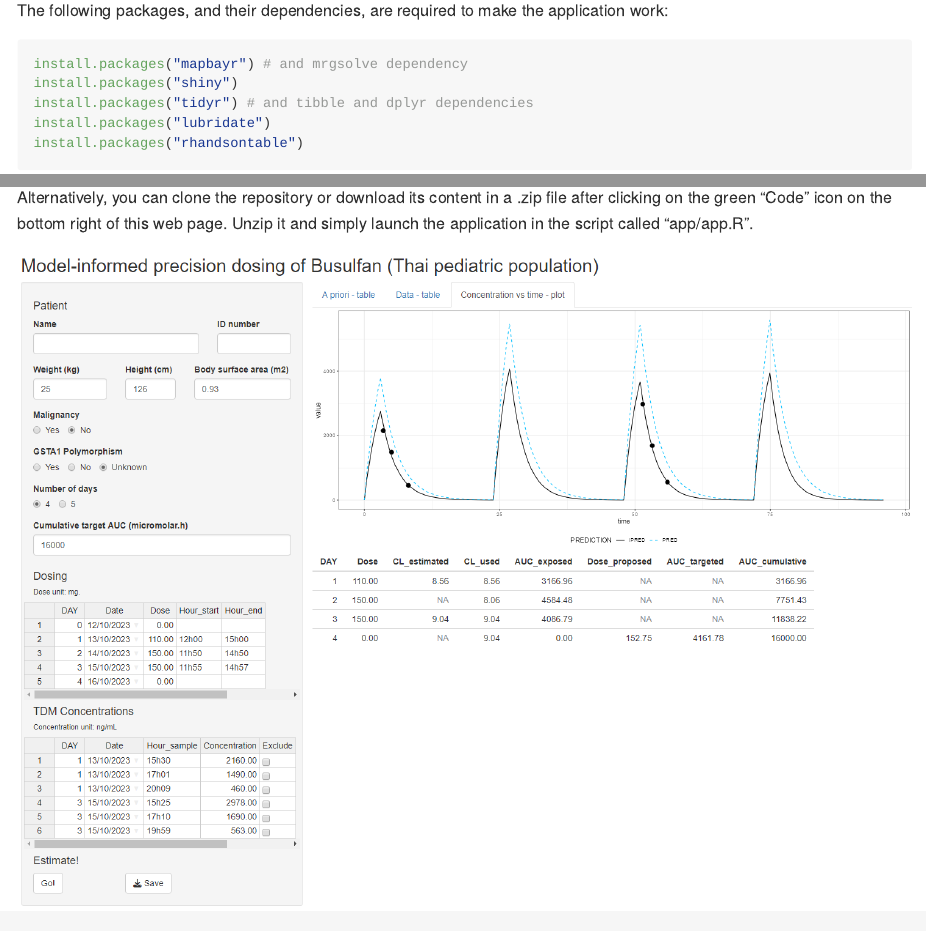
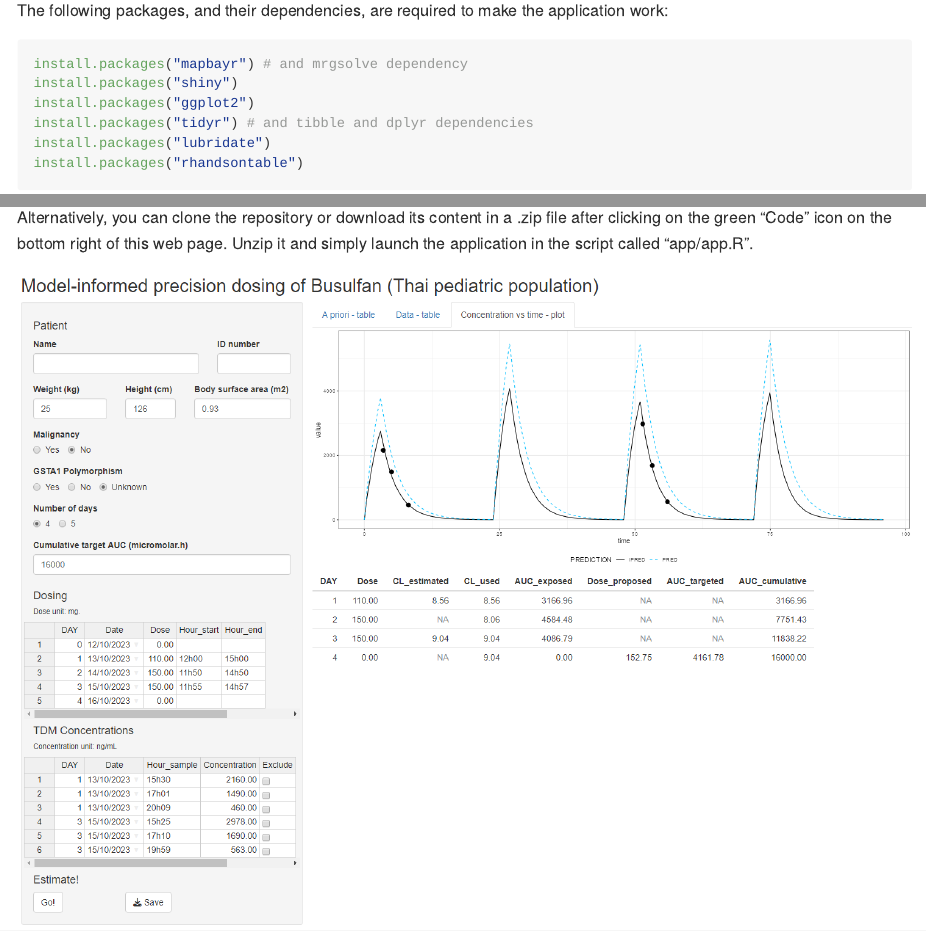
Before and after one commit to FelicienLL/BUSULFANAPP, an R Markdown document (README.Rmd): the page in a window 1100 px wide, from 660 px down, and a second part further down, joined at a grey line. The pictures show the output file README.md that the author committed with the source, drawn offline in the style of GitHub.

Commit message:
add ggplot2 in install list

````diff
--- a/README.Rmd
+++ b/README.Rmd
@@ -38,6 +38,7 @@ The following packages, and their dependencies, are required to make the applica
 ```{r, eval = FALSE}
 install.packages("mapbayr") # and mrgsolve dependency
 install.packages("shiny")
+install.packages("ggplot2")
 install.packages("tidyr") # and tibble and dplyr dependencies
 install.packages("lubridate")
 install.packages("rhandsontable")
````
Also changed, not shown: README.md.
